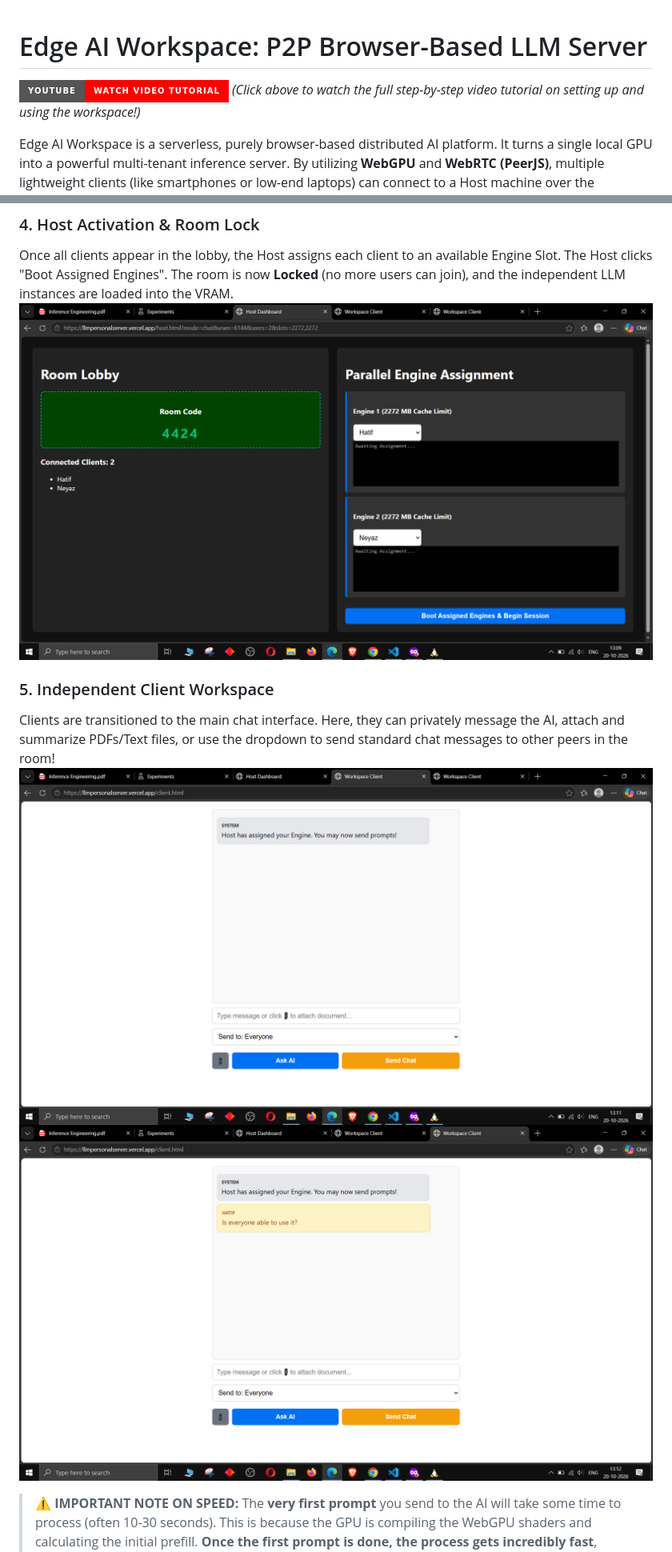
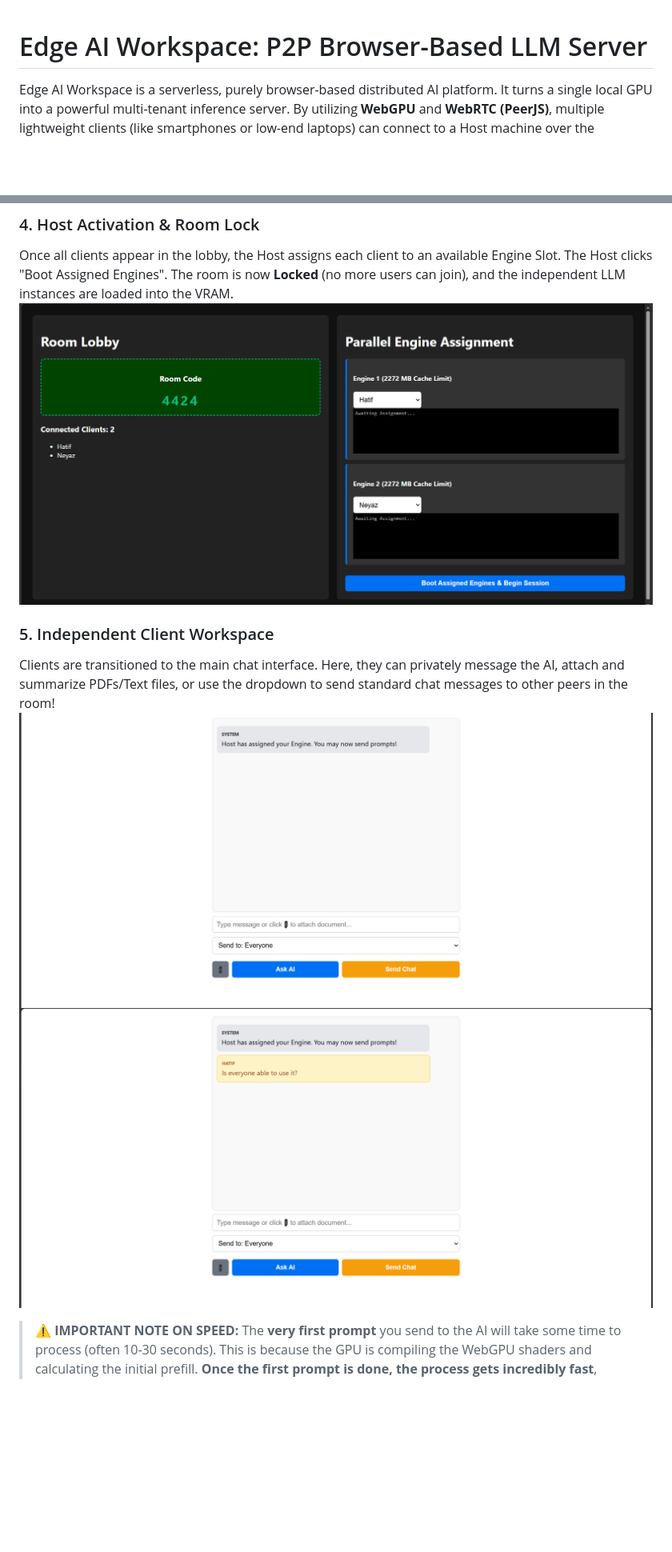
Before and after one commit to HatifNeyaz/LLM-Personal-Server, a Markdown page: README.md, 2 parts joined by grey strips. Shown at 80% size. Rendered like a GitHub page; pictures changed too: images/4_host_activation.png, images/5_client_chat.png, images/6_client_chat.png; badges without logos; blank space fills up the shorter version.

Commit message:
README along with pictures

```diff
--- a/README.md
+++ b/README.md
@@ -1,7 +1,4 @@
 # Edge AI Workspace: P2P Browser-Based LLM Server
-
-[![YouTube Tutorial](https://img.shields.io/badge/YouTube-Watch_Video_Tutorial-FF0000?style=for-the-badge&logo=youtube)](https://www.youtube.com/watch?v=YOUR_VIDEO_ID_HERE)
-*(Click above to watch the full step-by-step video tutorial on setting up and using the workspace!)*
 
 Edge AI Workspace is a serverless, purely browser-based distributed AI platform. It turns a single local GPU into a powerful multi-tenant inference server. By utilizing **WebGPU** and **WebRTC (PeerJS)**, multiple lightweight clients (like smartphones or low-end laptops) can connect to a Host machine over the internet/Wi-Fi and independently run complex AI tasks, OCR, and PDF summarization—with **zero backend infrastructure**.
 
```
Also changed, not shown: images/1_initial_interface.png, images/2_host_lobby.png, images/3_client_login.png.
